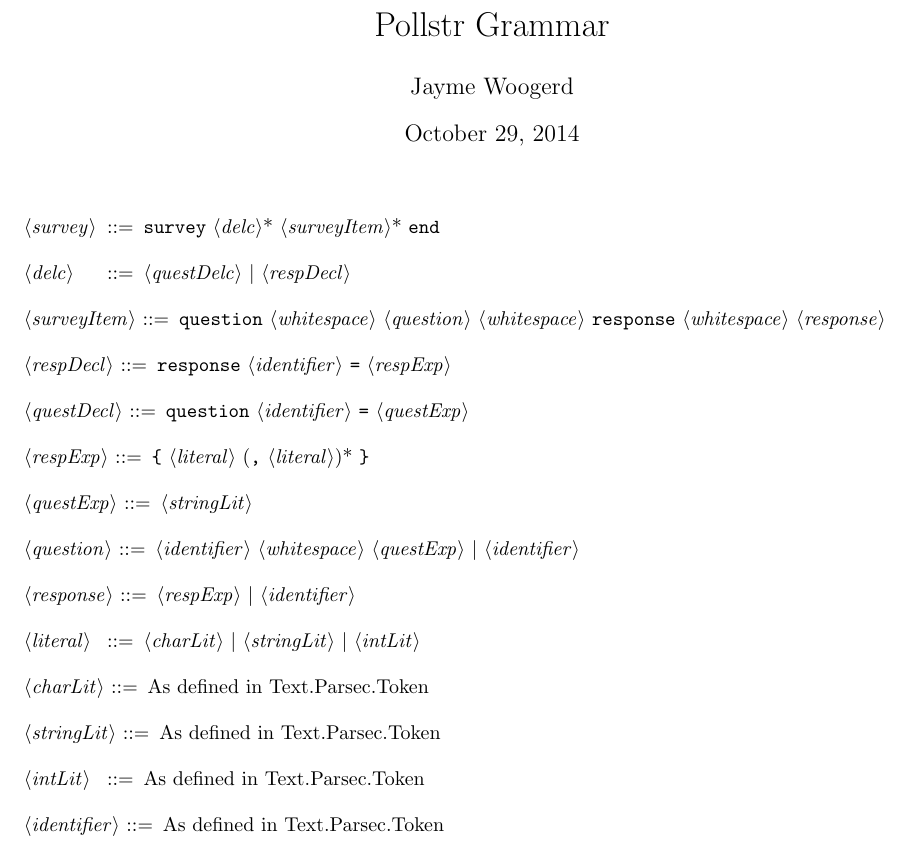
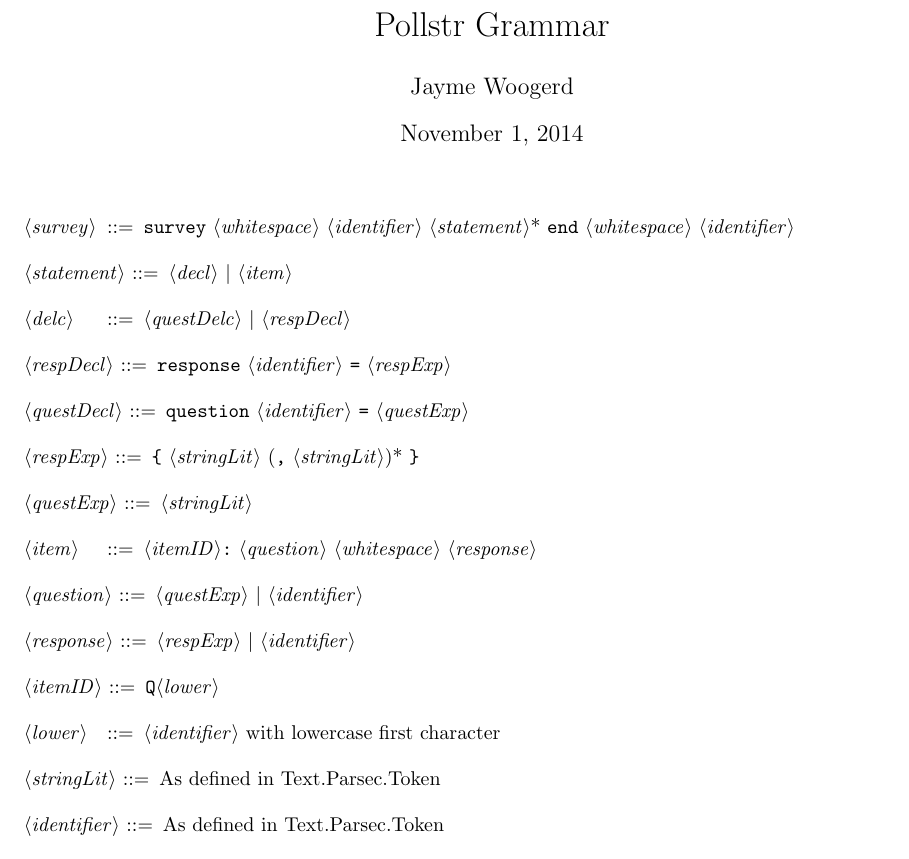
Before and after one commit to jwoogerd/Pollstr, a LaTeX document (Documentation/Pollstr_grammar.tex): part of the page, cut so that both start at the same text. Compiled offline with pdfLaTeX.

Commit message:
Revise grammar; need to add actions

```diff
--- a/Documentation/Pollstr_grammar.tex
+++ b/Documentation/Pollstr_grammar.tex
@@ -5,7 +5,7 @@
 
 \title{Pollstr Grammar}
 \author{Jayme Woogerd}
-\date{October 29, 2014}
+\date{November 1, 2014}
 
 \setlength{\grammarindent}{6em}
 
@@ -16,31 +16,31 @@
 
 \begin{grammar}
 
-    <survey>     ::= "survey"  <delc>* <surveyItem>* "end"
+    <survey>     ::= "survey"  <whitespace> <identifier> <statement>* "end" <whitespace> <identifier>
+
+    <statement>  ::= <decl> | <item>
 
     <delc>       ::= <questDelc> | <respDecl>
-
-    <surveyItem> ::= "question" <whitespace> <question> <whitespace> "response" <whitespace> <response>
 
     <respDecl>   ::= "response" <identifier> "=" <respExp>
 
     <questDecl>  ::= "question" <identifier> "=" <questExp>
 
-    <respExp>    ::= "{" <literal> ("," <literal>)* "}"
+    <respExp>    ::= "{" <stringLit> ("," <stringLit>)* "}"
 
-    <questExp>    ::= <stringLit>
+    <questExp>   ::= <stringLit>
 
-    <question>   ::= <identifier> <whitespace> <questExp> |  <identifier>
+    <item>       ::= <itemID>":" <question> <whitespace> <response>
+
+    <question>   ::= <questExp> | <identifier>
 
     <response>   ::= <respExp> | <identifier>
 
-    <literal>    ::= <charLit> | <stringLit> | <intLit>
+    <itemID>     ::= "Q"<lower>
 
-    <charLit>    ::=  As defined in Text.Parsec.Token
+    <lower>      ::= <identifier> with lowercase first character
 
     <stringLit>  ::= As defined in Text.Parsec.Token
-
-    <intLit>     ::= As defined in Text.Parsec.Token
 
     <identifier> ::= As defined in Text.Parsec.Token
 
```
Also changed, not shown: Documentation/Pollstr_grammar.pdf.
